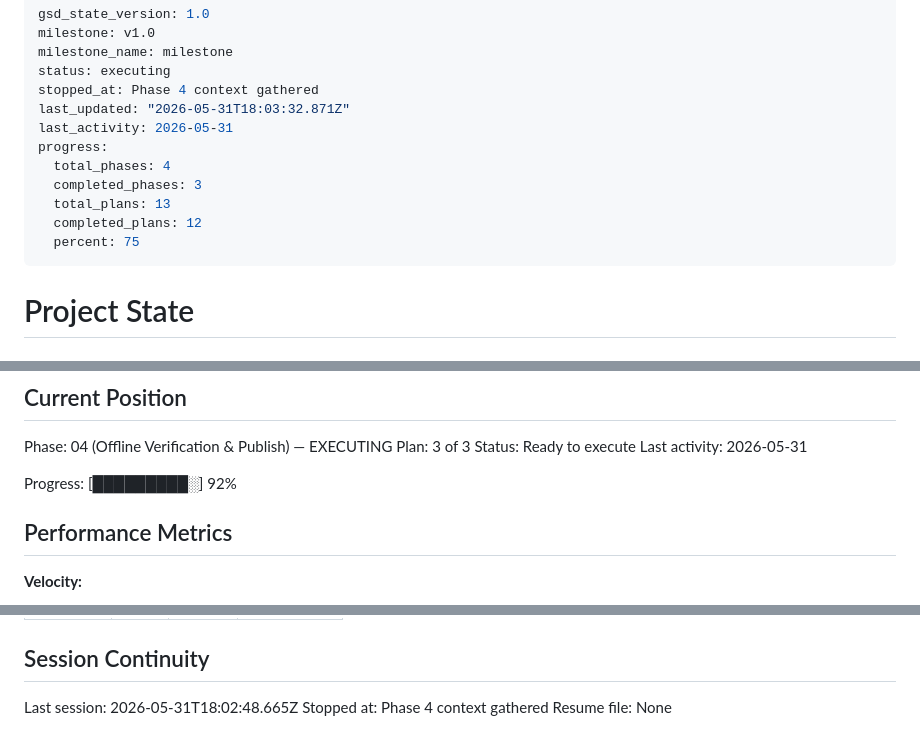
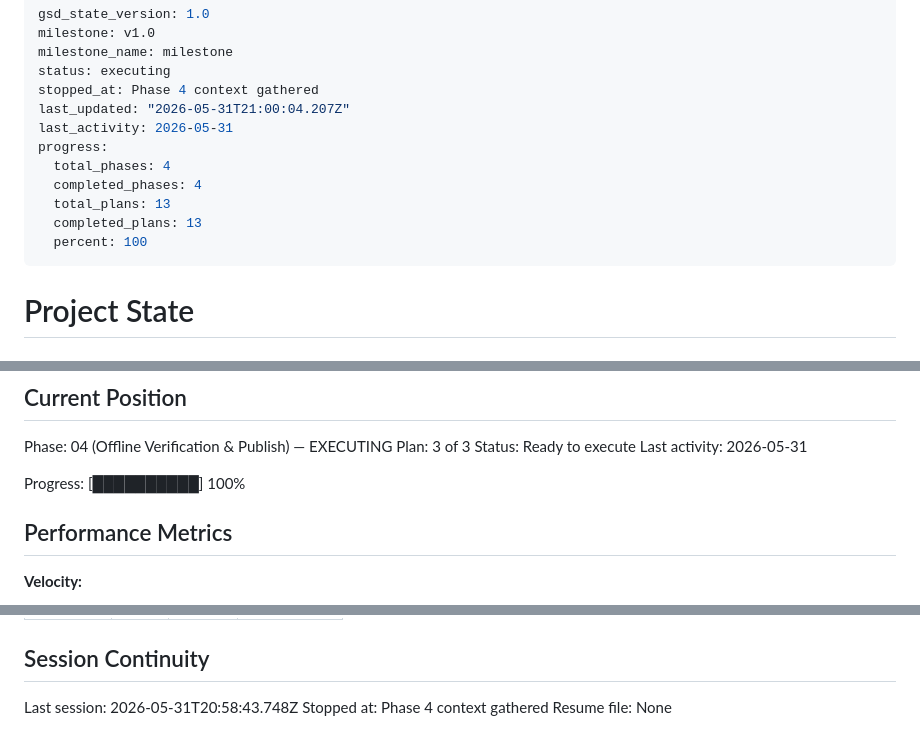
Before and after one commit to BilalEjaz/selfmend, a Markdown page: .planning/STATE.md, 3 parts joined by grey strips. Rendered like a GitHub page.

Commit message:
docs(04-03): complete matrix-CI & publish-readiness plan
- SUMMARY: matrix CI + green terminal dry-run proof + RELEASING.md
- STATE: metric + progress + session (paused at blocking phase gate)

```diff
--- a/.planning/STATE.md
+++ b/.planning/STATE.md
@@ -4,14 +4,14 @@ milestone: v1.0
 milestone_name: milestone
 status: executing
 stopped_at: Phase 4 context gathered
-last_updated: "2026-05-31T18:03:32.871Z"
+last_updated: "2026-05-31T21:00:04.207Z"
 last_activity: 2026-05-31
 progress:
   total_phases: 4
-  completed_phases: 3
+  completed_phases: 4
   total_plans: 13
-  completed_plans: 12
-  percent: 75
+  completed_plans: 13
+  percent: 100
 ---
 
 # Project State
@@ -30,7 +30,7 @@ Plan: 3 of 3
 Status: Ready to execute
 Last activity: 2026-05-31
 
-Progress: [█████████░] 92%
+Progress: [██████████] 100%
 
 ## Performance Metrics
 
@@ -125,6 +126,6 @@ Items acknowledged and carried forward from previous milestone close:
 
 ## Session Continuity
 
-Last session: 2026-05-31T18:02:48.665Z
+Last session: 2026-05-31T20:58:43.748Z
 Stopped at: Phase 4 context gathered
 Resume file: None
```
Also changed, not shown: other parts of .planning/STATE.md (+1 -0 lines), 1 other file.
